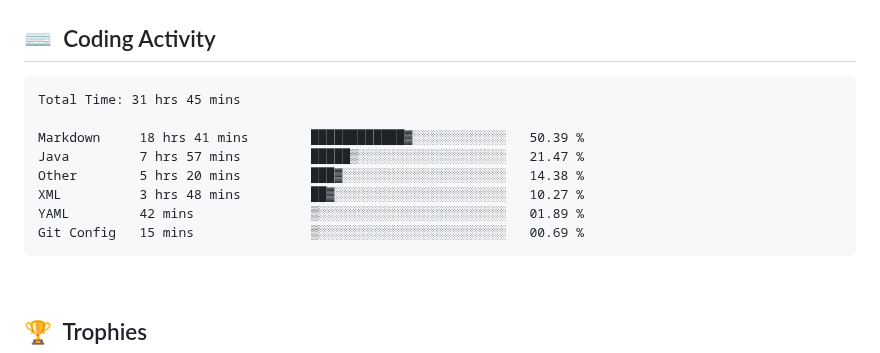
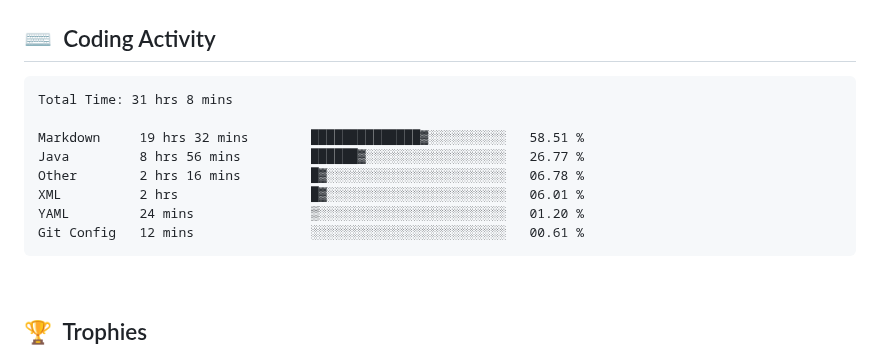
Before and after one commit to clarkeforwork-coder/clarkeforwork-coder, a Markdown page: README.md, the part around the change. Rendered like a GitHub page.

Commit message:
chore: update WakaTime coding activity

````diff
--- a/README.md
+++ b/README.md
@@ -35,14 +35,14 @@
 <!--START_SECTION:waka-->
 
 ```txt
-Total Time: 31 hrs 45 mins
+Total Time: 31 hrs 8 mins
 
-Markdown     18 hrs 41 mins        ████████████▓░░░░░░░░░░░░   50.39 %
-Java         7 hrs 57 mins         █████▒░░░░░░░░░░░░░░░░░░░   21.47 %
-Other        5 hrs 20 mins         ███▓░░░░░░░░░░░░░░░░░░░░░   14.38 %
-XML          3 hrs 48 mins         ██▓░░░░░░░░░░░░░░░░░░░░░░   10.27 %
-YAML         42 mins               ▒░░░░░░░░░░░░░░░░░░░░░░░░   01.89 %
-Git Config   15 mins               ▒░░░░░░░░░░░░░░░░░░░░░░░░   00.69 %
+Markdown     19 hrs 32 mins        ██████████████▓░░░░░░░░░░   58.51 %
+Java         8 hrs 56 mins         ██████▓░░░░░░░░░░░░░░░░░░   26.77 %
+Other        2 hrs 16 mins         █▓░░░░░░░░░░░░░░░░░░░░░░░   06.78 %
+XML          2 hrs                 █▓░░░░░░░░░░░░░░░░░░░░░░░   06.01 %
+YAML         24 mins               ▒░░░░░░░░░░░░░░░░░░░░░░░░   01.20 %
+Git Config   12 mins               ░░░░░░░░░░░░░░░░░░░░░░░░░   00.61 %
 ```
 
 <!--END_SECTION:waka-->
````
